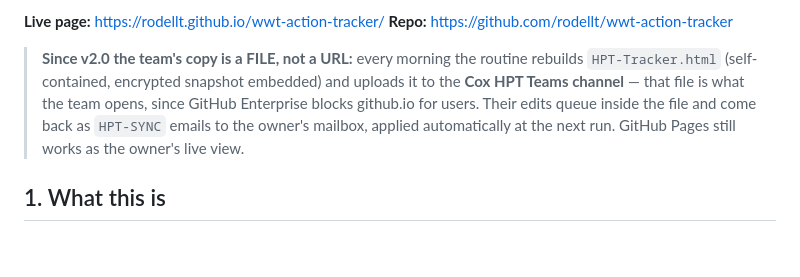
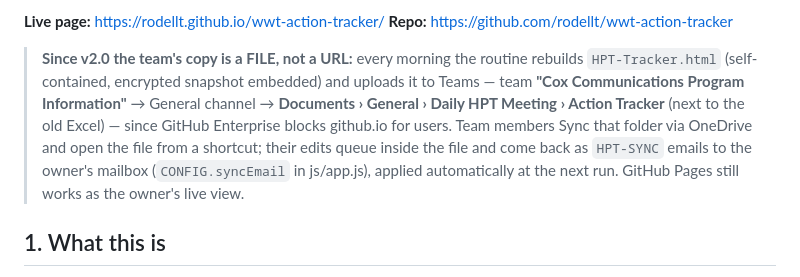
Before and after one commit to rodellt/wwt-action-tracker, a Markdown page: ONBOARDING.md, the part around the change. Rendered like a GitHub page; blank space fills up the shorter version.

Commit message:
Point docs at the real Teams home for HPT-Tracker.html

```diff
--- a/ONBOARDING.md
+++ b/ONBOARDING.md
@@ -69,11 +69,14 @@ work plus a couple of days of watching it run.
 
 > **Since v2.0 the team's copy is a FILE, not a URL:** every morning the
 > routine rebuilds `HPT-Tracker.html` (self-contained, encrypted snapshot
-> embedded) and uploads it to the **Cox HPT Teams channel** — that file is what
-> the team opens, since GitHub Enterprise blocks github.io for users. Their
-> edits queue inside the file and come back as `HPT-SYNC` emails to the owner's
-> mailbox, applied automatically at the next run. GitHub Pages still works as
-> the owner's live view.
+> embedded) and uploads it to Teams — team **"Cox Communications Program
+> Information"** → General channel → **Documents › General › Daily HPT
+> Meeting › Action Tracker** (next to the old Excel) — since GitHub Enterprise
+> blocks github.io for users. Team members Sync that folder via OneDrive and
+> open the file from a shortcut; their edits queue inside the file and come
+> back as `HPT-SYNC` emails to the owner's mailbox (`CONFIG.syncEmail` in
+> js/app.js), applied automatically at the next run. GitHub Pages still works
+> as the owner's live view.
 
 ## 1. What this is
 
```
